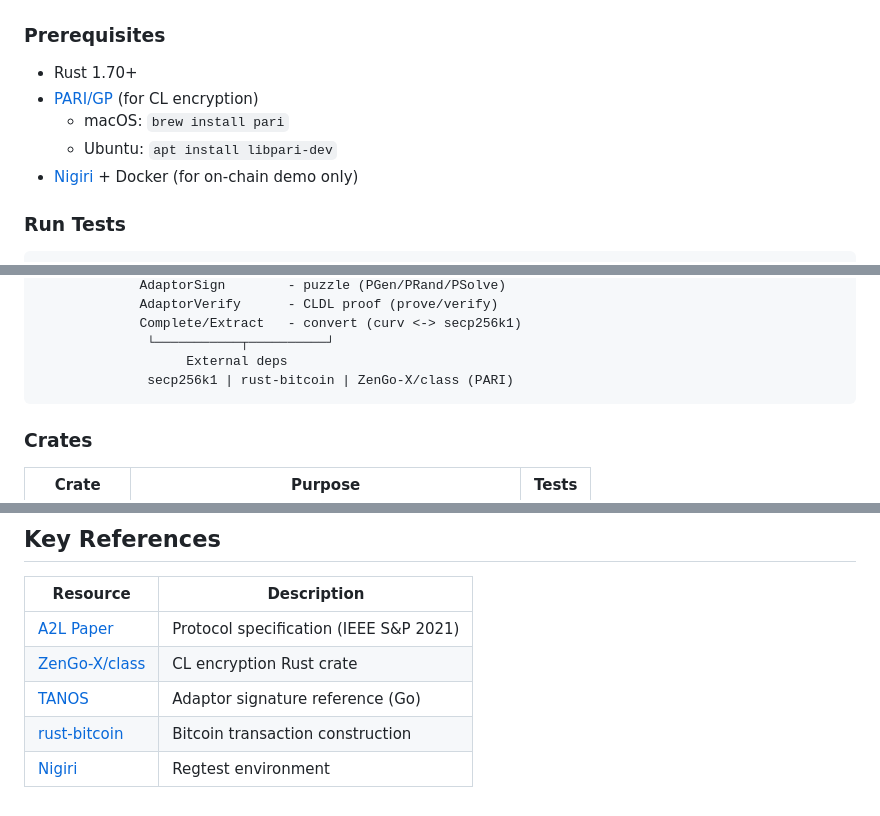
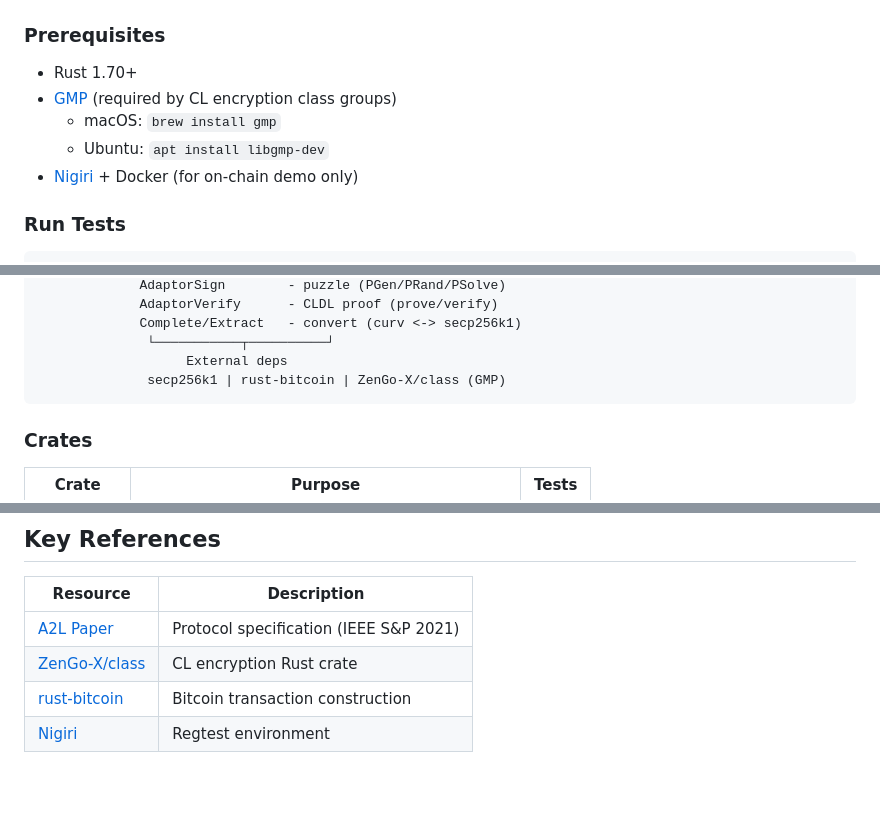
Before and after one commit to yan-pi/tortuga-swap, a Markdown page: README.md, 3 parts joined by grey strips. Drawn GitHub-style.

````diff
--- a/README.md
+++ b/README.md
@@ -25,9 +25,9 @@ A2L swap:
 ### Prerequisites
 
 - Rust 1.70+
-- [PARI/GP](https://pari.math.u-bordeaux.fr/) (for CL encryption)
-  - macOS: `brew install pari`
-  - Ubuntu: `apt install libpari-dev`
+- [GMP](https://gmplib.org/) (required by CL encryption class groups)
+  - macOS: `brew install gmp`
+  - Ubuntu: `apt install libgmp-dev`
 - [Nigiri](https://github.com/vulpemventures/nigiri) + Docker (for on-chain demo only)
 
 ### Run Tests
@@ -94,7 +94,7 @@ LIBRARY_PATH="/opt/homebrew/lib:$LIBRARY_PATH" cargo run --bin tortuga -- setup
              Complete/Extract   - convert (curv <-> secp256k1)
               └───────────┬──────────┘
                    External deps
-              secp256k1 | rust-bitcoin | ZenGo-X/class (PARI)
+              secp256k1 | rust-bitcoin | ZenGo-X/class (GMP)
 ```
 
 ### Crates
@@ -140,6 +140,5 @@ Unlinkability: tx1 adaptor point != tx2 adaptor point
 |----------|-------------|
 | [A2L Paper](https://eprint.iacr.org/2019/589) | Protocol specification (IEEE S&P 2021) |
 | [ZenGo-X/class](https://github.com/ZenGo-X/class) | CL encryption Rust crate |
-| [TANOS](https://github.com/GustavoStingelin/tanos) | Adaptor signature reference (Go) |
 | [rust-bitcoin](https://github.com/rust-bitcoin/rust-bitcoin) | Bitcoin transaction construction |
 | [Nigiri](https://github.com/vulpemventures/nigiri) | Regtest environment |
````
Also changed, not shown: PROJECT.md (+8 -15 lines).
